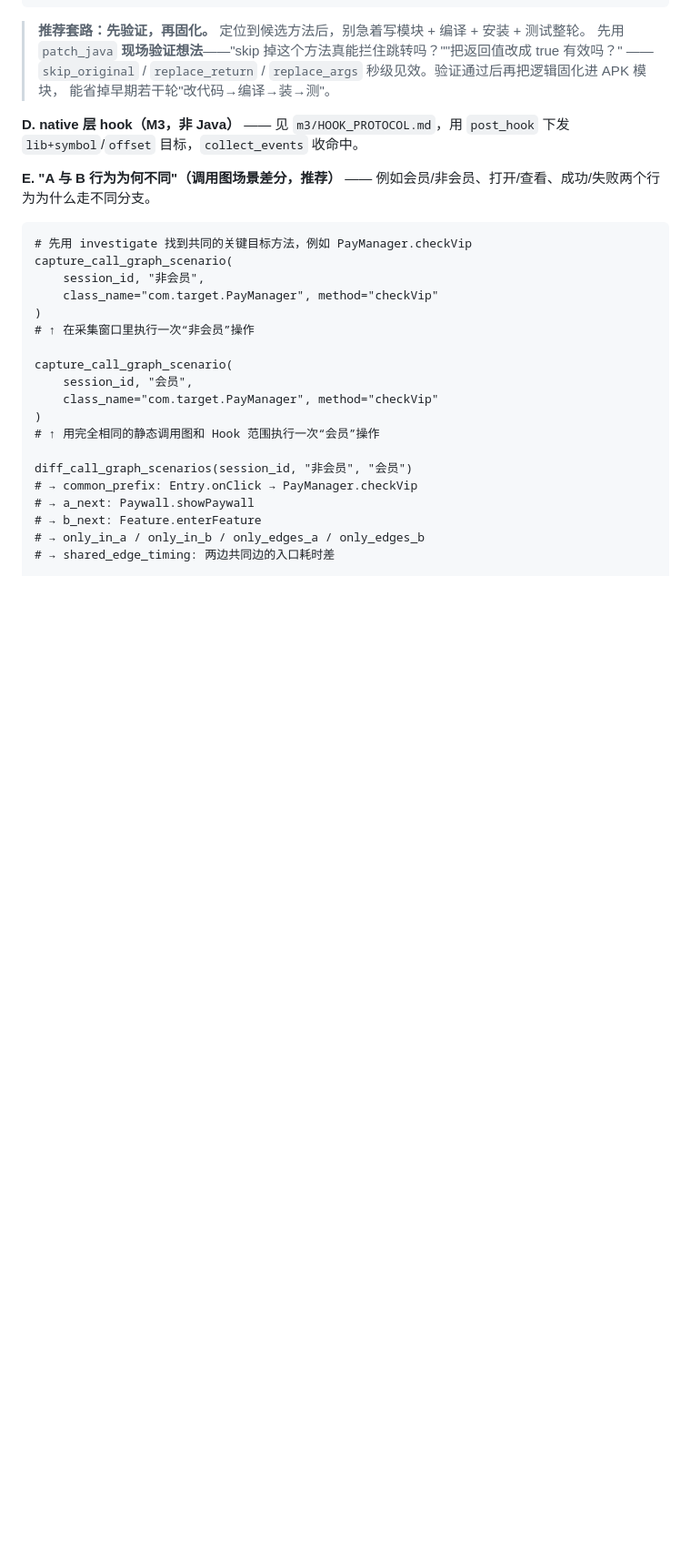
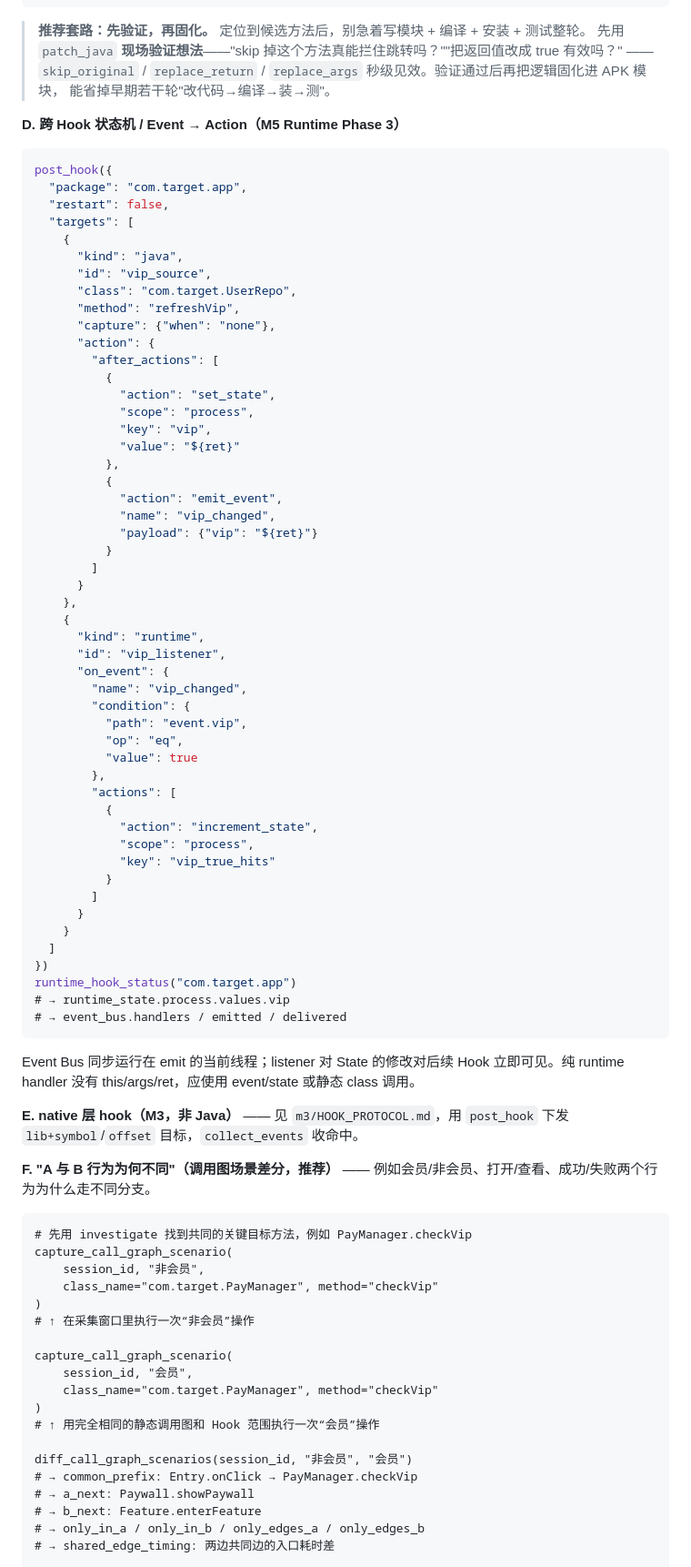
Before and after one commit to lm060719/reconbridge, a Markdown page: AGENTS_QUICKSTART.md, the part around one of its changes. Shown at 91% size. GitHub-like rendering; blank space fills up the shorter version.

Commit message:
补充 Quickstart Runtime State 与 Event Bus 跨 Hook 状态机示例

````diff
--- a/AGENTS_QUICKSTART.md
+++ b/AGENTS_QUICKSTART.md
@@ -204,9 +204,64 @@ runtime_hook_status(package="com.target.app")  # 确认 installed_count 已回
 > ——`skip_original` / `replace_return` / `replace_args` 秒级见效。验证通过后再把逻辑固化进 APK 模块，
 > 能省掉早期若干轮"改代码→编译→装→测"。
 
-**D. native 层 hook（M3，非 Java）** —— 见 `m3/HOOK_PROTOCOL.md`，用 `post_hook` 下发 `lib+symbol`/`offset` 目标，`collect_events` 收命中。
+**D. 跨 Hook 状态机 / Event → Action（M5 Runtime Phase 3）**
+```jsonc
+post_hook({
+  "package": "com.target.app",
+  "restart": false,
+  "targets": [
+    {
+      "kind": "java",
+      "id": "vip_source",
+      "class": "com.target.UserRepo",
+      "method": "refreshVip",
+      "capture": {"when": "none"},
+      "action": {
+        "after_actions": [
+          {
+            "action": "set_state",
+            "scope": "process",
+            "key": "vip",
+            "value": "${ret}"
+          },
+          {
+            "action": "emit_event",
+            "name": "vip_changed",
+            "payload": {"vip": "${ret}"}
+          }
+        ]
+      }
+    },
+    {
+      "kind": "runtime",
+      "id": "vip_listener",
+      "on_event": {
+        "name": "vip_changed",
+        "condition": {
+          "path": "event.vip",
+          "op": "eq",
+          "value": true
+        },
+        "actions": [
+          {
+            "action": "increment_state",
+            "scope": "process",
+            "key": "vip_true_hits"
+          }
+        ]
+      }
+    }
+  ]
+})
+runtime_hook_status("com.target.app")
+# → runtime_state.process.values.vip
+# → event_bus.handlers / emitted / delivered
+```
+Event Bus 同步运行在 emit 的当前线程；listener 对 State 的修改对后续 Hook 立即可见。纯 runtime handler 没有 this/args/ret，应使用 event/state 或静态 class 调用。
 
-**E. "A 与 B 行为为何不同"（调用图场景差分，推荐）** —— 例如会员/非会员、打开/查看、成功/失败两个行为为什么走不同分支。
+**E. native 层 hook（M3，非 Java）** —— 见 `m3/HOOK_PROTOCOL.md`，用 `post_hook` 下发 `lib+symbol`/`offset` 目标，`collect_events` 收命中。
+
+**F. "A 与 B 行为为何不同"（调用图场景差分，推荐）** —— 例如会员/非会员、打开/查看、成功/失败两个行为为什么走不同分支。
 ```
 # 先用 investigate 找到共同的关键目标方法，例如 PayManager.checkVip
 capture_call_graph_scenario(
````
Also changed, not shown: other parts of AGENTS_QUICKSTART.md (+3 -3 lines).
